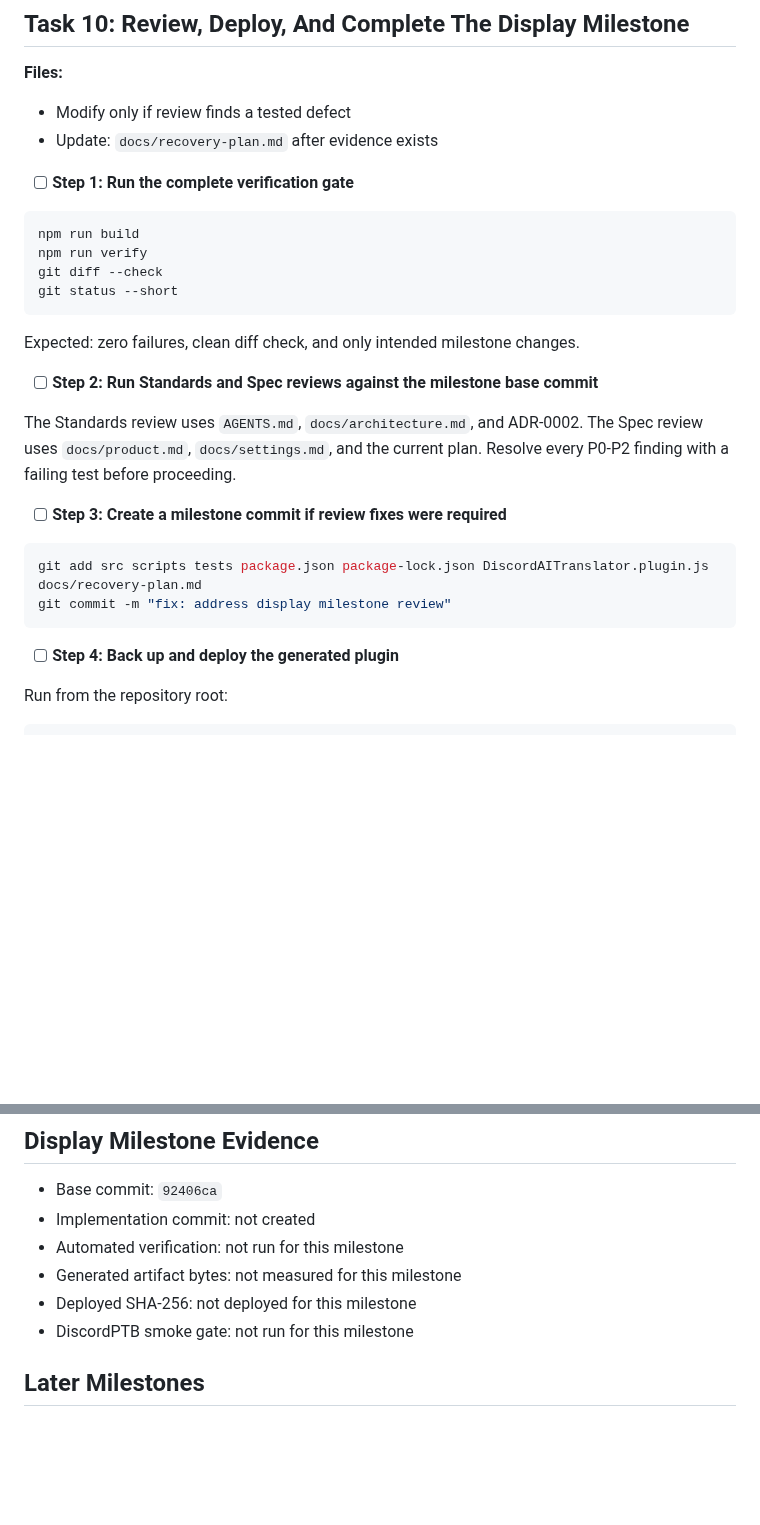
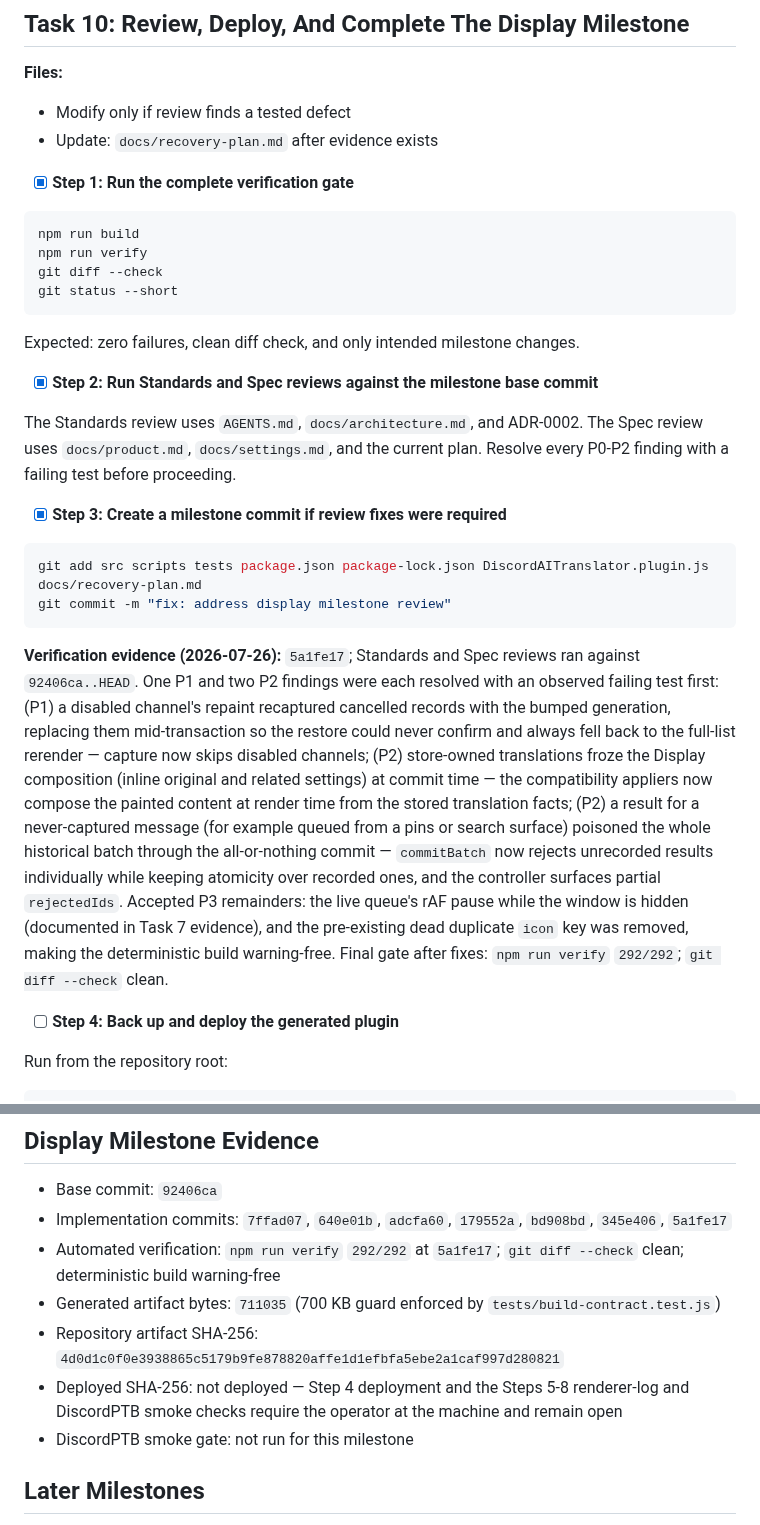
Before and after one commit to Link-Start/DiscordAITranslator_ROOT94-MAX, a Markdown page: docs/recovery-plan.md, 2 parts joined by grey strips. Drawn GitHub-style; blank space fills up the shorter version.

Commit message:
docs: record display milestone review evidence

````diff
--- a/docs/recovery-plan.md
+++ b/docs/recovery-plan.md
@@ -1792,7 +1792,7 @@ git commit -m "refactor: remove legacy received display ownership"
 - Modify only if review finds a tested defect
 - Update: `docs/recovery-plan.md` after evidence exists
 
-- [ ] **Step 1: Run the complete verification gate**
+- [x] **Step 1: Run the complete verification gate**
 
 ```powershell
 npm run build
@@ -1803,16 +1803,18 @@ git status --short
 
 Expected: zero failures, clean diff check, and only intended milestone changes.
 
-- [ ] **Step 2: Run Standards and Spec reviews against the milestone base commit**
+- [x] **Step 2: Run Standards and Spec reviews against the milestone base commit**
 
 The Standards review uses `AGENTS.md`, `docs/architecture.md`, and ADR-0002. The Spec review uses `docs/product.md`, `docs/settings.md`, and the current plan. Resolve every P0-P2 finding with a failing test before proceeding.
 
-- [ ] **Step 3: Create a milestone commit if review fixes were required**
+- [x] **Step 3: Create a milestone commit if review fixes were required**
 
 ```powershell
 git add src scripts tests package.json package-lock.json DiscordAITranslator.plugin.js docs/recovery-plan.md
 git commit -m "fix: address display milestone review"
 ```
+
+**Verification evidence (2026-07-26):** `5a1fe17`; Standards and Spec reviews ran against `92406ca..HEAD`. One P1 and two P2 findings were each resolved with an observed failing test first: (P1) a disabled channel's repaint recaptured cancelled records with the bumped generation, replacing them mid-transaction so the restore could never confirm and always fell back to the full-list rerender — capture now skips disabled channels; (P2) store-owned translations froze the Display composition (inline original and related settings) at commit time — the compatibility appliers now compose the painted content at render time from the stored translation facts; (P2) a result for a never-captured message (for example queued from a pins or search surface) poisoned the whole historical batch through the all-or-nothing commit — `commitBatch` now rejects unrecorded results individually while keeping atomicity over recorded ones, and the controller surfaces partial `rejectedIds`. Accepted P3 remainders: the live queue's rAF pause while the window is hidden (documented in Task 7 evidence), and the pre-existing dead duplicate `icon` key was removed, making the deterministic build warning-free. Final gate after fixes: `npm run verify` `292/292`; `git diff --check` clean.
 
 - [ ] **Step 4: Back up and deploy the generated plugin**
 
@@ -1868,10 +1870,11 @@ git commit -m "docs: record display milestone verification"
 ## Display Milestone Evidence
 
 - Base commit: `92406ca`
-- Implementation commit: not created
-- Automated verification: not run for this milestone
-- Generated artifact bytes: not measured for this milestone
-- Deployed SHA-256: not deployed for this milestone
+- Implementation commits: `7ffad07`, `640e01b`, `adcfa60`, `179552a`, `bd908bd`, `345e406`, `5a1fe17`
+- Automated verification: `npm run verify` `292/292` at `5a1fe17`; `git diff --check` clean; deterministic build warning-free
+- Generated artifact bytes: `711035` (700 KB guard enforced by `tests/build-contract.test.js`)
+- Repository artifact SHA-256: `4d0d1c0f0e3938865c5179b9fe878820affe1d1efbfa5ebe2a1caf997d280821`
+- Deployed SHA-256: not deployed — Step 4 deployment and the Steps 5-8 renderer-log and DiscordPTB smoke checks require the operator at the machine and remain open
 - DiscordPTB smoke gate: not run for this milestone
 
 ## Later Milestones
````
